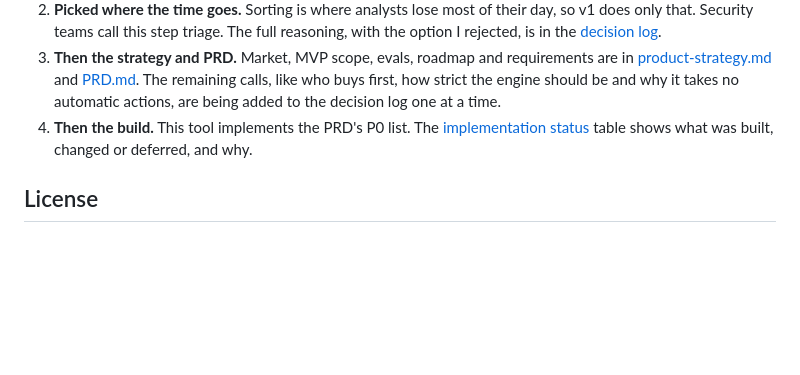
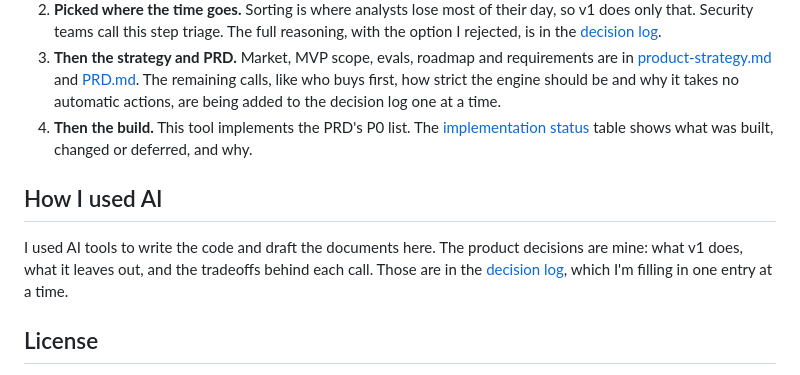
Before and after one commit to mayankud/cybershield-triage, a Markdown page: README.md, the part around the change. GitHub-like rendering; blank space fills up the shorter version.

Commit message:
Say plainly how AI was used and what is mine
Co-Authored-By: Claude Opus 5 <noreply@anthropic.com>
Claude-Session: https://claude.ai/code/session_0185MCHsBHYdw2h3ZDbCp7QE

```diff
--- a/README.md
+++ b/README.md
@@ -84,6 +84,10 @@ A portfolio project by [Mayank Udaywal](https://github.com/mayankud), based on a
 3. **Then the strategy and PRD.** Market, MVP scope, evals, roadmap and requirements are in [product-strategy.md](docs/product-strategy.md) and [PRD.md](docs/PRD.md). The remaining calls, like who buys first, how strict the engine should be and why it takes no automatic actions, are being added to the decision log one at a time.
 4. **Then the build.** This tool implements the PRD's P0 list. The [implementation status](docs/PRD.md#v1-implementation-status) table shows what was built, changed or deferred, and why.
 
+## How I used AI
+
+I used AI tools to write the code and draft the documents here. The product decisions are mine: what v1 does, what it leaves out, and the tradeoffs behind each call. Those are in the [decision log](docs/decisions.md), which I'm filling in one entry at a time.
+
 ## License
 
 MIT. Sample data is fictional. IP addresses use documentation ranges (RFC 5737) and domains use `.example` (RFC 2606).
```
